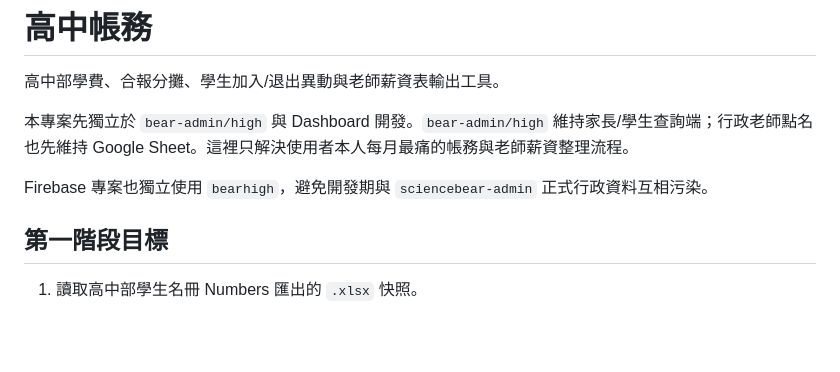
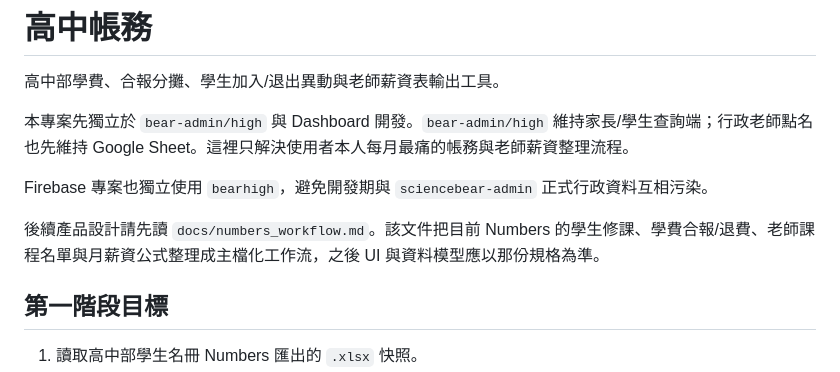
Before and after one commit to sciencebeartw/bearhigh-accounting, a Markdown page: README.md, the part around the change. GitHub-like rendering; blank space fills up the shorter version.

Commit message:
Document BearHigh Numbers workflow

```diff
--- a/README.md
+++ b/README.md
@@ -5,6 +5,8 @@
 本專案先獨立於 `bear-admin/high` 與 Dashboard 開發。`bear-admin/high` 維持家長/學生查詢端；行政老師點名也先維持 Google Sheet。這裡只解決使用者本人每月最痛的帳務與老師薪資整理流程。
 
 Firebase 專案也獨立使用 `bearhigh`，避免開發期與 `sciencebear-admin` 正式行政資料互相污染。
+
+後續產品設計請先讀 `docs/numbers_workflow.md`。該文件把目前 Numbers 的學生修課、學費合報/退費、老師課程名單與月薪資公式整理成主檔化工作流，之後 UI 與資料模型應以那份規格為準。
 
 ## 第一階段目標
 
```
Also changed, not shown: docs/numbers_workflow.md (added, +387 -0 lines).
